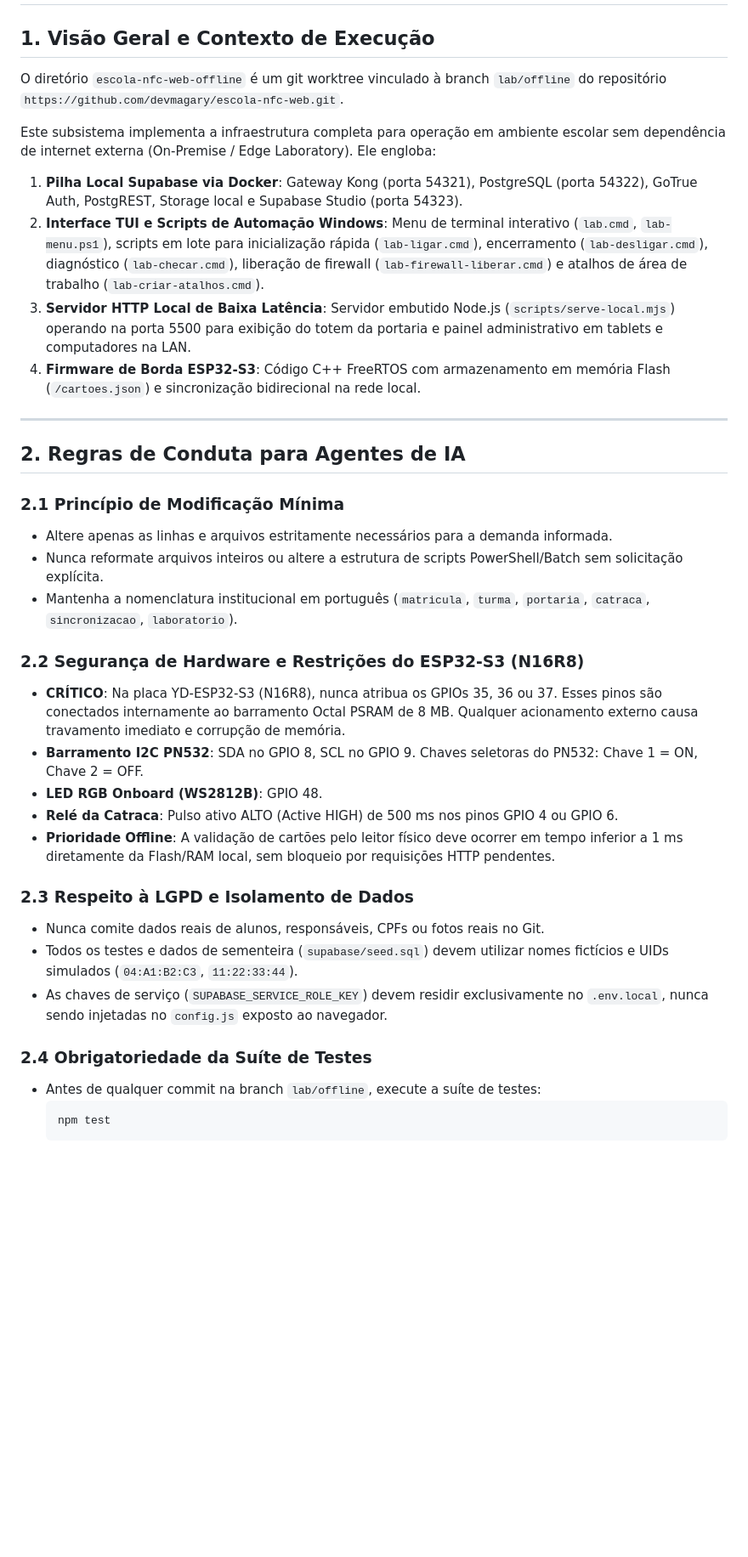
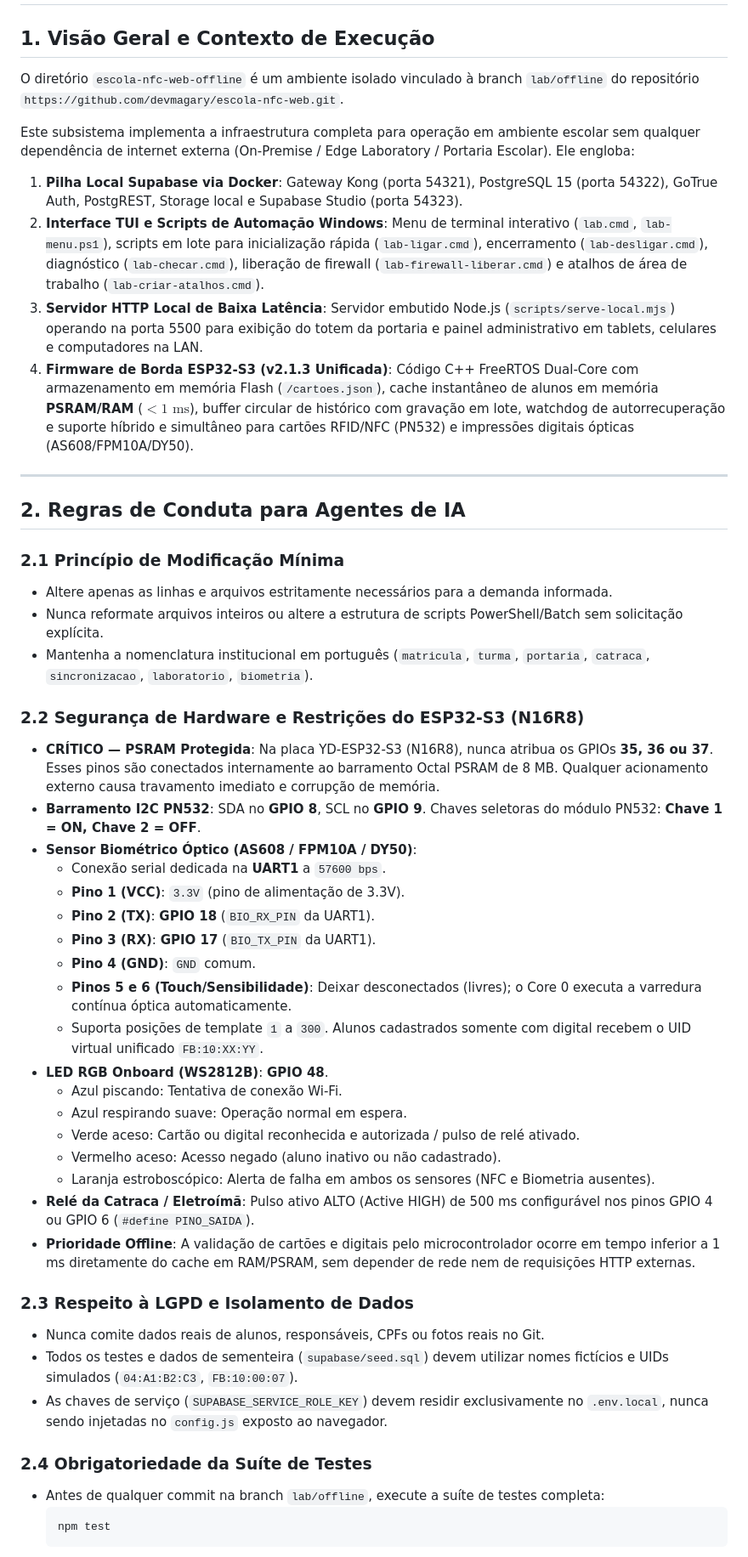
Before and after one commit to devmagary/escola-nfc-web, a Markdown page: AGENT.md, the part around one of its changes. Shown at 85% size. Drawn GitHub-style; blank space fills up the shorter version.

Commit message:
docs: atualiza AGENT.md e cria HANDOFF.md detalhado para a versao offline (v2.1.3 e biometria)

````diff
--- a/AGENT.md
+++ b/AGENT.md
@@ -2,13 +2,13 @@
 
 ## 1. Visão Geral e Contexto de Execução
 
-O diretório `escola-nfc-web-offline` é um git worktree vinculado à branch `lab/offline` do repositório `https://github.com/devmagary/escola-nfc-web.git`.
+O diretório `escola-nfc-web-offline` é um ambiente isolado vinculado à branch `lab/offline` do repositório `https://github.com/devmagary/escola-nfc-web.git`.
 
-Este subsistema implementa a infraestrutura completa para operação em ambiente escolar sem dependência de internet externa (On-Premise / Edge Laboratory). Ele engloba:
-1. **Pilha Local Supabase via Docker**: Gateway Kong (porta 54321), PostgreSQL (porta 54322), GoTrue Auth, PostgREST, Storage local e Supabase Studio (porta 54323).
+Este subsistema implementa a infraestrutura completa para operação em ambiente escolar sem qualquer dependência de internet externa (On-Premise / Edge Laboratory / Portaria Escolar). Ele engloba:
+1. **Pilha Local Supabase via Docker**: Gateway Kong (porta 54321), PostgreSQL 15 (porta 54322), GoTrue Auth, PostgREST, Storage local e Supabase Studio (porta 54323).
 2. **Interface TUI e Scripts de Automação Windows**: Menu de terminal interativo (`lab.cmd`, `lab-menu.ps1`), scripts em lote para inicialização rápida (`lab-ligar.cmd`), encerramento (`lab-desligar.cmd`), diagnóstico (`lab-checar.cmd`), liberação de firewall (`lab-firewall-liberar.cmd`) e atalhos de área de trabalho (`lab-criar-atalhos.cmd`).
-3. **Servidor HTTP Local de Baixa Latência**: Servidor embutido Node.js (`scripts/serve-local.mjs`) operando na porta 5500 para exibição do totem da portaria e painel administrativo em tablets e computadores na LAN.
-4. **Firmware de Borda ESP32-S3**: Código C++ FreeRTOS com armazenamento em memória Flash (`/cartoes.json`) e sincronização bidirecional na rede local.
+3. **Servidor HTTP Local de Baixa Latência**: Servidor embutido Node.js (`scripts/serve-local.mjs`) operando na porta 5500 para exibição do totem da portaria e painel administrativo em tablets, celulares e computadores na LAN.
+4. **Firmware de Borda ESP32-S3 (v2.1.3 Unificada)**: Código C++ FreeRTOS Dual-Core com armazenamento em memória Flash (`/cartoes.json`), cache instantâneo de alunos em memória **PSRAM/RAM** ($< 1\text{ ms}$), buffer circular de histórico com gravação em lote, watchdog de autorrecuperação e suporte híbrido e simultâneo para cartões RFID/NFC (PN532) e impressões digitais ópticas (AS608/FPM10A/DY50).
 
 ---
 
@@ -17,22 +17,35 @@ Este subsistema implementa a infraestrutura completa para operação em ambiente
 ### 2.1 Princípio de Modificação Mínima
 - Altere apenas as linhas e arquivos estritamente necessários para a demanda informada.
 - Nunca reformate arquivos inteiros ou altere a estrutura de scripts PowerShell/Batch sem solicitação explícita.
-- Mantenha a nomenclatura institucional em português (`matricula`, `turma`, `portaria`, `catraca`, `sincronizacao`, `laboratorio`).
+- Mantenha a nomenclatura institucional em português (`matricula`, `turma`, `portaria`, `catraca`, `sincronizacao`, `laboratorio`, `biometria`).
 
 ### 2.2 Segurança de Hardware e Restrições do ESP32-S3 (N16R8)
-- **CRÍTICO**: Na placa YD-ESP32-S3 (N16R8), nunca atribua os GPIOs 35, 36 ou 37. Esses pinos são conectados internamente ao barramento Octal PSRAM de 8 MB. Qualquer acionamento externo causa travamento imediato e corrupção de memória.
-- **Barramento I2C PN532**: SDA no GPIO 8, SCL no GPIO 9. Chaves seletoras do PN532: Chave 1 = ON, Chave 2 = OFF.
-- **LED RGB Onboard (WS2812B)**: GPIO 48.
-- **Relé da Catraca**: Pulso ativo ALTO (Active HIGH) de 500 ms nos pinos GPIO 4 ou GPIO 6.
-- **Prioridade Offline**: A validação de cartões pelo leitor físico deve ocorrer em tempo inferior a 1 ms diretamente da Flash/RAM local, sem bloqueio por requisições HTTP pendentes.
+- **CRÍTICO — PSRAM Protegida**: Na placa YD-ESP32-S3 (N16R8), nunca atribua os GPIOs **35, 36 ou 37**. Esses pinos são conectados internamente ao barramento Octal PSRAM de 8 MB. Qualquer acionamento externo causa travamento imediato e corrupção de memória.
+- **Barramento I2C PN532**: SDA no **GPIO 8**, SCL no **GPIO 9**. Chaves seletoras do módulo PN532: **Chave 1 = ON, Chave 2 = OFF**.
+- **Sensor Biométrico Óptico (AS608 / FPM10A / DY50)**:
+  - Conexão serial dedicada na **UART1** a `57600 bps`.
+  - **Pino 1 (VCC)**: `3.3V` (pino de alimentação de 3.3V).
+  - **Pino 2 (TX)**: **GPIO 18** (`BIO_RX_PIN` da UART1).
+  - **Pino 3 (RX)**: **GPIO 17** (`BIO_TX_PIN` da UART1).
+  - **Pino 4 (GND)**: `GND` comum.
+  - **Pinos 5 e 6 (Touch/Sensibilidade)**: Deixar desconectados (livres); o Core 0 executa a varredura contínua óptica automaticamente.
+  - Suporta posições de template `1` a `300`. Alunos cadastrados somente com digital recebem o UID virtual unificado `FB:10:XX:YY`.
+- **LED RGB Onboard (WS2812B)**: **GPIO 48**.
+  - Azul piscando: Tentativa de conexão Wi-Fi.
+  - Azul respirando suave: Operação normal em espera.
+  - Verde aceso: Cartão ou digital reconhecida e autorizada / pulso de relé ativado.
+  - Vermelho aceso: Acesso negado (aluno inativo ou não cadastrado).
+  - Laranja estroboscópico: Alerta de falha em ambos os sensores (NFC e Biometria ausentes).
+- **Relé da Catraca / Eletroímã**: Pulso ativo ALTO (Active HIGH) de 500 ms configurável nos pinos GPIO 4 ou GPIO 6 (`#define PINO_SAIDA`).
+- **Prioridade Offline**: A validação de cartões e digitais pelo microcontrolador ocorre em tempo inferior a 1 ms diretamente do cache em RAM/PSRAM, sem depender de rede nem de requisições HTTP externas.
 
 ### 2.3 Respeito à LGPD e Isolamento de Dados
 - Nunca comite dados reais de alunos, responsáveis, CPFs ou fotos reais no Git.
-- Todos os testes e dados de sementeira (`supabase/seed.sql`) devem utilizar nomes fictícios e UIDs simulados (`04:A1:B2:C3`, `11:22:33:44`).
+- Todos os testes e dados de sementeira (`supabase/seed.sql`) devem utilizar nomes fictícios e UIDs simulados (`04:A1:B2:C3`, `FB:10:00:07`).
 - As chaves de serviço (`SUPABASE_SERVICE_ROLE_KEY`) devem residir exclusivamente no `.env.local`, nunca sendo injetadas no `config.js` exposto ao navegador.
 
 ### 2.4 Obrigatoriedade da Suíte de Testes
-- Antes de qualquer commit na branch `lab/offline`, execute a suíte de testes:
+- Antes de qualquer commit na branch `lab/offline`, execute a suíte de testes completa:
   ```bash
   npm test
   ```
````
Also changed, not shown: other parts of AGENT.md (+16 -5 lines), HANDOFF.md (added, +177 -0 lines).
